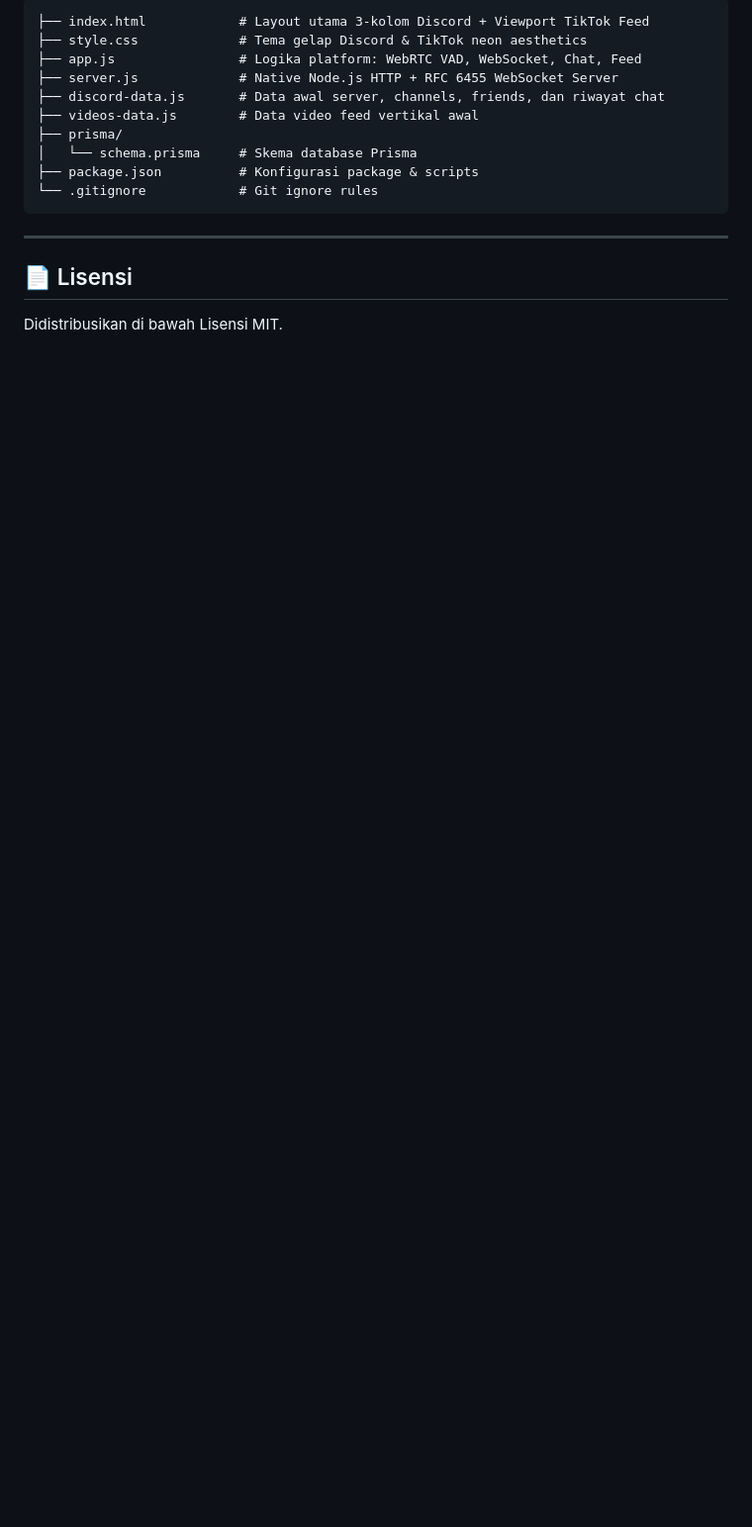
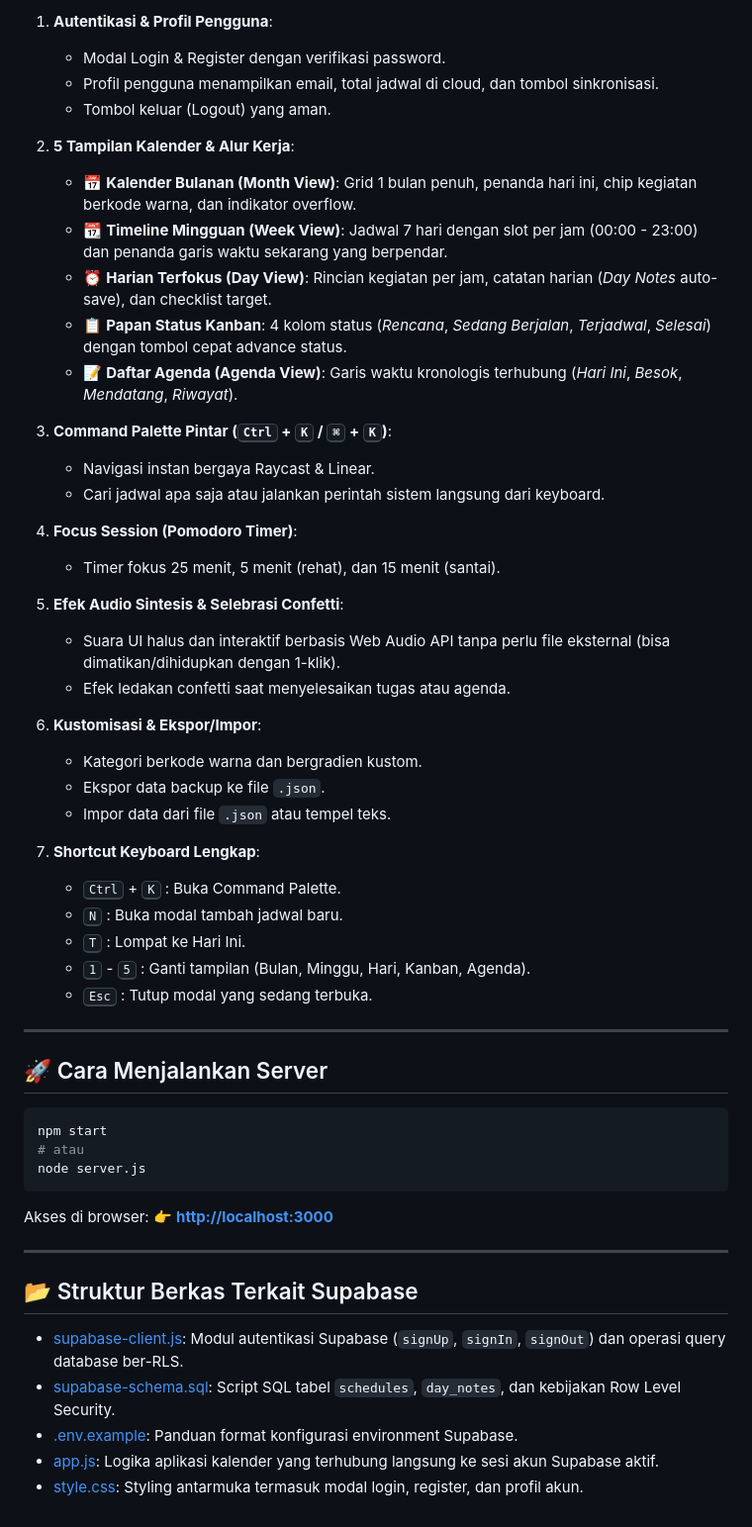
Before and after one commit to jovanmatth/gameku, a Markdown page: README.md, the part around one of its changes. Shown at 99% size. GitHub-like rendering; blank space fills up the shorter version.

````diff
--- a/README.md
+++ b/README.md
@@ -59,18 +47,57 @@ Buka peramban Anda di:
 
-```text
-├── index.html            # Layout utama 3-kolom Discord + Viewport TikTok Feed
-├── style.css             # Tema gelap Discord & TikTok neon aesthetics
-├── app.js                # Logika platform: WebRTC VAD, WebSocket, Chat, Feed
-├── server.js             # Native Node.js HTTP + RFC 6455 WebSocket Server
-├── discord-data.js       # Data awal server, channels, friends, dan riwayat chat
-├── videos-data.js        # Data video feed vertikal awal
-├── prisma/
-│   └── schema.prisma     # Skema database Prisma
-├── package.json          # Konfigurasi package & scripts
-└── .gitignore            # Git ignore rules
-```
+1. **Autentikasi & Profil Pengguna**:
+   - Modal Login & Register dengan verifikasi password.
+   - Profil pengguna menampilkan email, total jadwal di cloud, dan tombol sinkronisasi.
+   - Tombol keluar (Logout) yang aman.
+
+2. **5 Tampilan Kalender & Alur Kerja**:
+   - 📅 **Kalender Bulanan (Month View)**: Grid 1 bulan penuh, penanda hari ini, chip kegiatan berkode warna, dan indikator overflow.
+   - 📆 **Timeline Mingguan (Week View)**: Jadwal 7 hari dengan slot per jam (00:00 - 23:00) dan penanda garis waktu sekarang yang berpendar.
+   - ⏰ **Harian Terfokus (Day View)**: Rincian kegiatan per jam, catatan harian (*Day Notes* auto-save), dan checklist target.
+   - 📋 **Papan Status Kanban**: 4 kolom status (*Rencana*, *Sedang Berjalan*, *Terjadwal*, *Selesai*) dengan tombol cepat advance status.
+   - 📝 **Daftar Agenda (Agenda View)**: Garis waktu kronologis terhubung (*Hari Ini*, *Besok*, *Mendatang*, *Riwayat*).
+
+3. **Command Palette Pintar (<kbd>Ctrl</kbd> + <kbd>K</kbd> / <kbd>⌘</kbd> + <kbd>K</kbd>)**:
+   - Navigasi instan bergaya Raycast & Linear.
+   - Cari jadwal apa saja atau jalankan perintah sistem langsung dari keyboard.
+
+4. **Focus Session (Pomodoro Timer)**:
+   - Timer fokus 25 menit, 5 menit (rehat), dan 15 menit (santai).
+
+5. **Efek Audio Sintesis & Selebrasi Confetti**:
+   - Suara UI halus dan interaktif berbasis Web Audio API tanpa perlu file eksternal (bisa dimatikan/dihidupkan dengan 1-klik).
+   - Efek ledakan confetti saat menyelesaikan tugas atau agenda.
+
+6. **Kustomisasi & Ekspor/Impor**:
+   - Kategori berkode warna dan bergradien kustom.
+   - Ekspor data backup ke file `.json`.
+   - Impor data dari file `.json` atau tempel teks.
+
+7. **Shortcut Keyboard Lengkap**:
+   - <kbd>Ctrl</kbd> + <kbd>K</kbd> : Buka Command Palette.
+   - <kbd>N</kbd> : Buka modal tambah jadwal baru.
+   - <kbd>T</kbd> : Lompat ke Hari Ini.
+   - <kbd>1</kbd> - <kbd>5</kbd> : Ganti tampilan (Bulan, Minggu, Hari, Kanban, Agenda).
+   - <kbd>Esc</kbd> : Tutup modal yang sedang terbuka.
 
 ---
 
-## 📄 Lisensi
-Didistribusikan di bawah Lisensi MIT.
+## 🚀 Cara Menjalankan Server
+
+```bash
+npm start
+# atau
+node server.js
+```
+Akses di browser:
+👉 **[http://localhost:3000](http://localhost:3000)**
+
+---
+
+## 📂 Struktur Berkas Terkait Supabase
+
+- [supabase-client.js](file:///c:/Users/Student/Documents/gameku/supabase-client.js): Modul autentikasi Supabase (`signUp`, `signIn`, `signOut`) dan operasi query database ber-RLS.
+- [supabase-schema.sql](file:///c:/Users/Student/Documents/gameku/supabase-schema.sql): Script SQL tabel `schedules`, `day_notes`, dan kebijakan Row Level Security.
+- [.env.example](file:///c:/Users/Student/Documents/gameku/.env.example): Panduan format konfigurasi environment Supabase.
+- [app.js](file:///c:/Users/Student/Documents/gameku/app.js): Logika aplikasi kalender yang terhubung langsung ke sesi akun Supabase aktif.
+- [style.css](file:///c:/Users/Student/Documents/gameku/style.css): Styling antarmuka termasuk modal login, register, dan profil akun.
````
Also changed, not shown: other parts of README.md (+30 -42 lines), preview.jpg (added), 16 other files.
